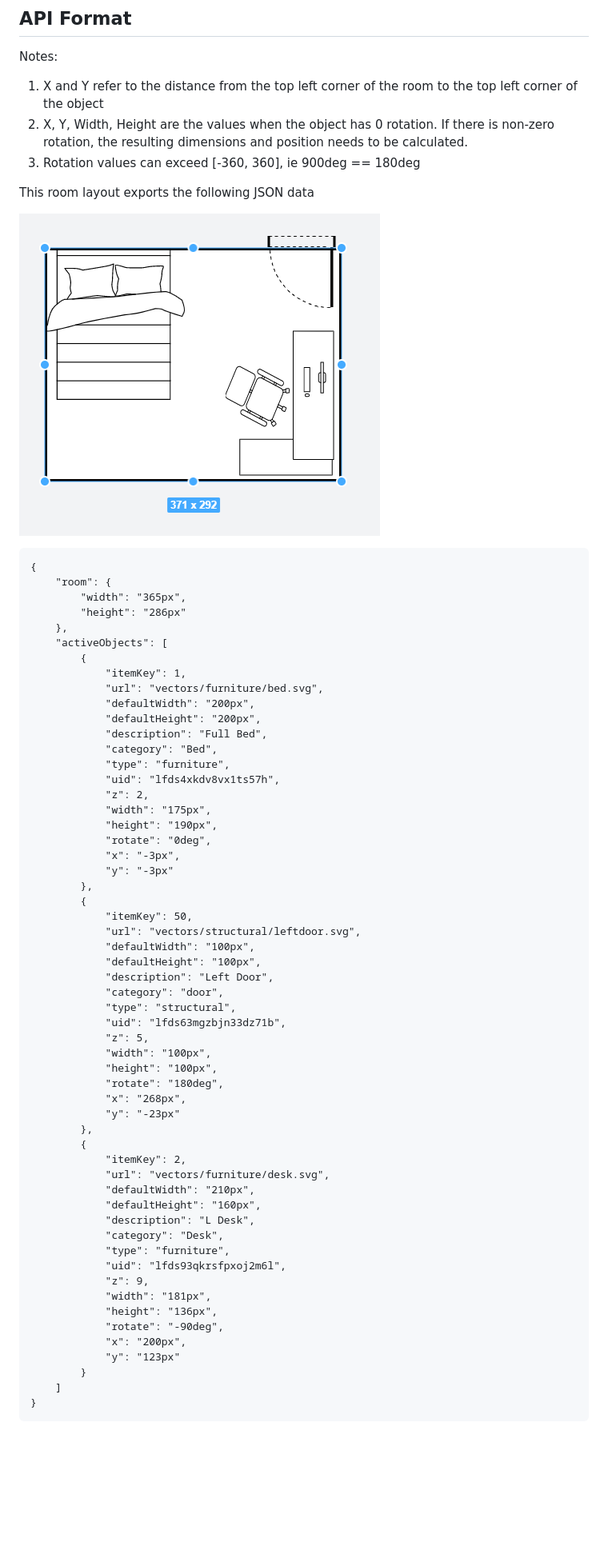
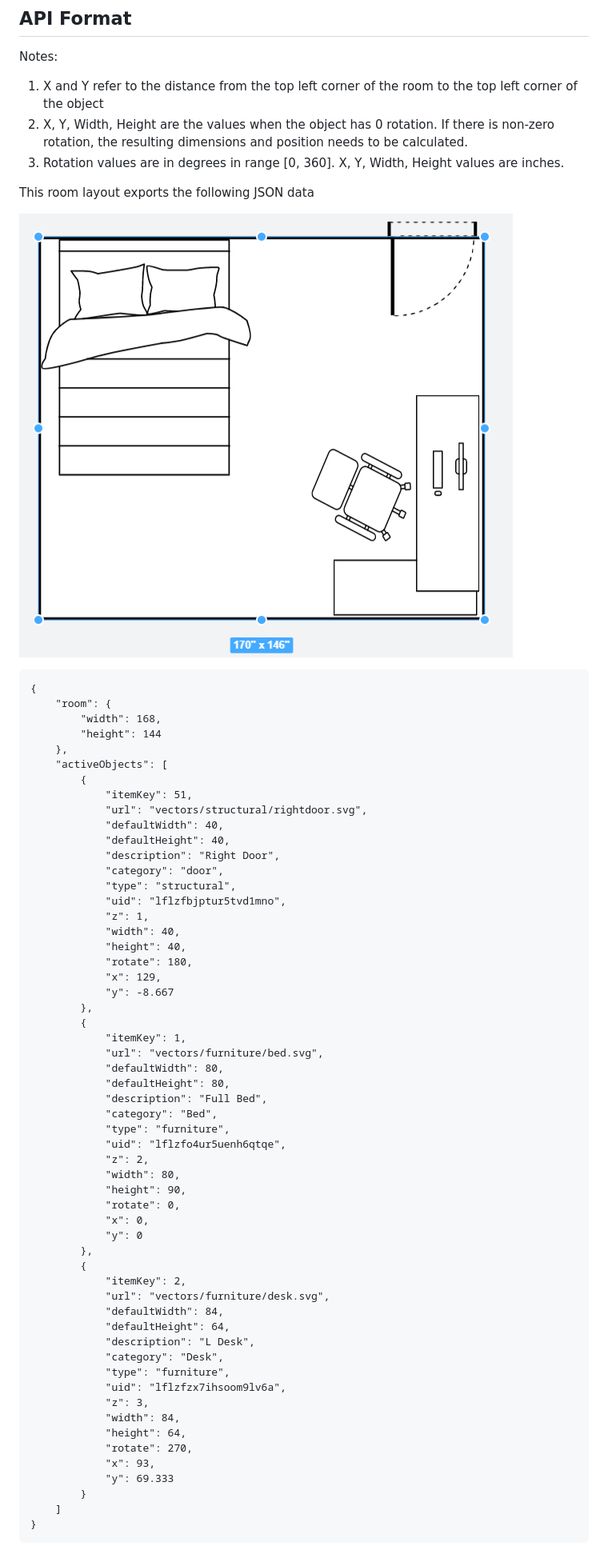
Before and after one commit to quinn280/Room-Arranger, a Markdown page: README.md, the part around the change printed below. Shown: that part at 80% size. GitHub-like rendering; pictures changed too: api-example.png; blank space fills up the shorter version.

Commit message:
dispay as inches

````diff
--- a/README.md
+++ b/README.md
@@ -22,7 +24,7 @@ Backend: localhost:8000 (can directly test api here)
 Notes:
 1. X and Y refer to the distance from the top left corner of the room to the top left corner of the object
 2. X, Y, Width, Height are the values when the object has 0 rotation. If there is non-zero rotation, the resulting dimensions and position needs to be calculated.
-3. Rotation values can exceed [-360, 360], ie 900deg == 180deg
+3. Rotation values are in degrees in range [0, 360]. X, Y, Width, Height values are inches.
 
 This room layout exports the following JSON data
 
@@ -31,57 +33,57 @@ This room layout exports the following JSON data
 ```
 {
     "room": {
-        "width": "365px",
-        "height": "286px"
+        "width": 168,
+        "height": 144
     },
     "activeObjects": [
         {
+            "itemKey": 51,
+            "url": "vectors/structural/rightdoor.svg",
+            "defaultWidth": 40,
+            "defaultHeight": 40,
+            "description": "Right Door",
+            "category": "door",
+            "type": "structural",
+            "uid": "lflzfbjptur5tvd1mno",
+            "z": 1,
+            "width": 40,
+            "height": 40,
+            "rotate": 180,
+            "x": 129,
+            "y": -8.667
+        },
+        {
             "itemKey": 1,
             "url": "vectors/furniture/bed.svg",
-            "defaultWidth": "200px",
-            "defaultHeight": "200px",
+            "defaultWidth": 80,
+            "defaultHeight": 80,
             "description": "Full Bed",
             "category": "Bed",
             "type": "furniture",
-            "uid": "lfds4xkdv8vx1ts57h",
+            "uid": "lflzfo4ur5uenh6qtqe",
             "z": 2,
-            "width": "175px",
-            "height": "190px",
-            "rotate": "0deg",
-            "x": "-3px",
-            "y": "-3px"
-        },
-        {
-            "itemKey": 50,
-            "url": "vectors/structural/leftdoor.svg",
-            "defaultWidth": "100px",
-            "defaultHeight": "100px",
-            "description": "Left Door",
-            "category": "door",
-            "type": "structural",
-            "uid": "lfds63mgzbjn33dz71b",
-            "z": 5,
-            "width": "100px",
-            "height": "100px",
-            "rotate": "180deg",
-            "x": "268px",
-            "y": "-23px"
+            "width": 80,
+            "height": 90,
+            "rotate": 0,
+            "x": 0,
+            "y": 0
         },
         {
             "itemKey": 2,
             "url": "vectors/furniture/desk.svg",
-            "defaultWidth": "210px",
-            "defaultHeight": "160px",
+            "defaultWidth": 84,
+            "defaultHeight": 64,
             "description": "L Desk",
             "category": "Desk",
             "type": "furniture",
-            "uid": "lfds93qkrsfpxoj2m6l",
-            "z": 9,
-            "width": "181px",
-            "height": "136px",
-            "rotate": "-90deg",
-            "x": "200px",
-            "y": "123px"
+            "uid": "lflzfzx7ihsoom9lv6a",
+            "z": 3,
+            "width": 84,
+            "height": 64,
+            "rotate": 270,
+            "x": 93,
+            "y": 69.333
         }
     ]
 }
````
Also changed, not shown: other parts of README.md (+2 -0 lines), 3 other files.
